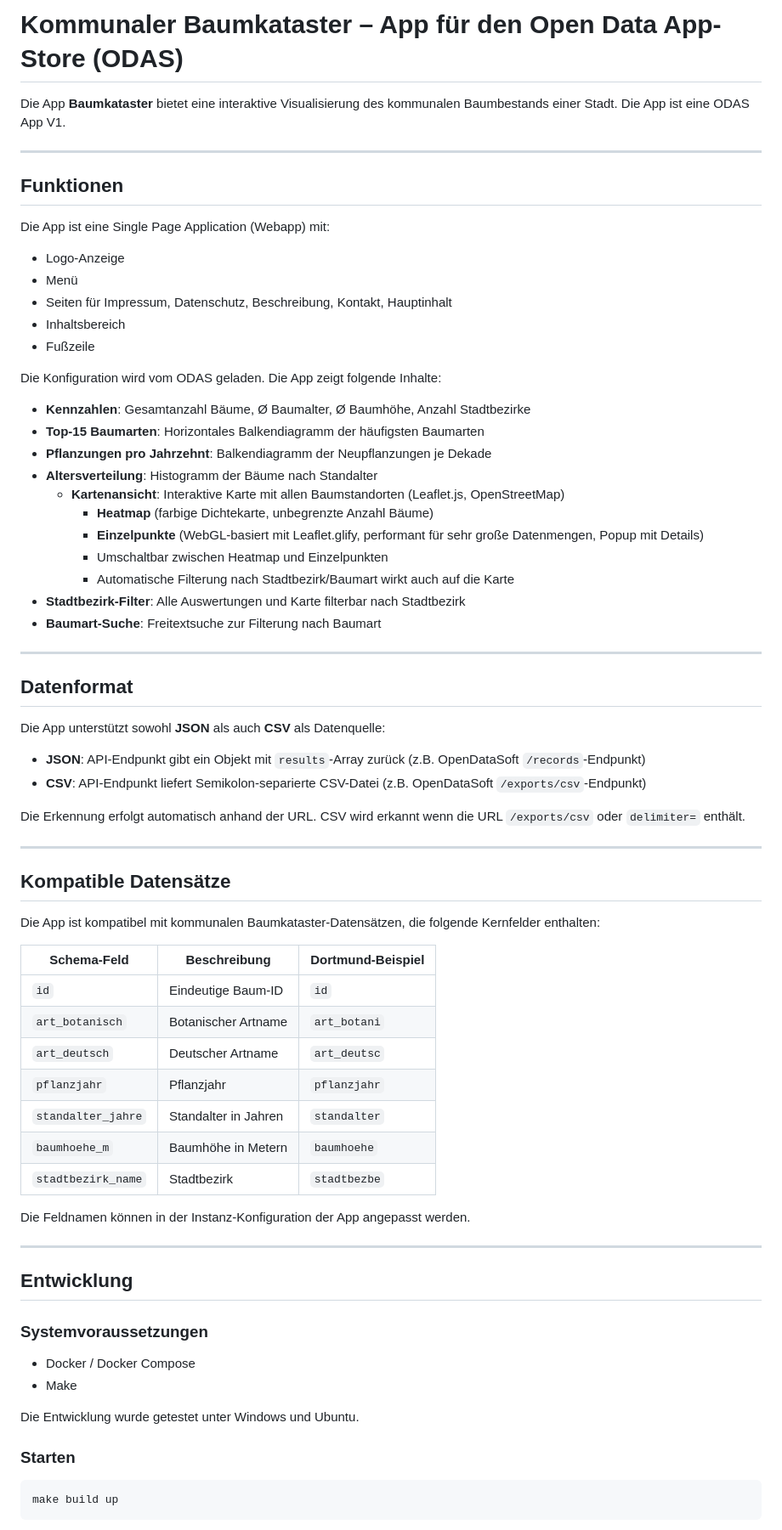
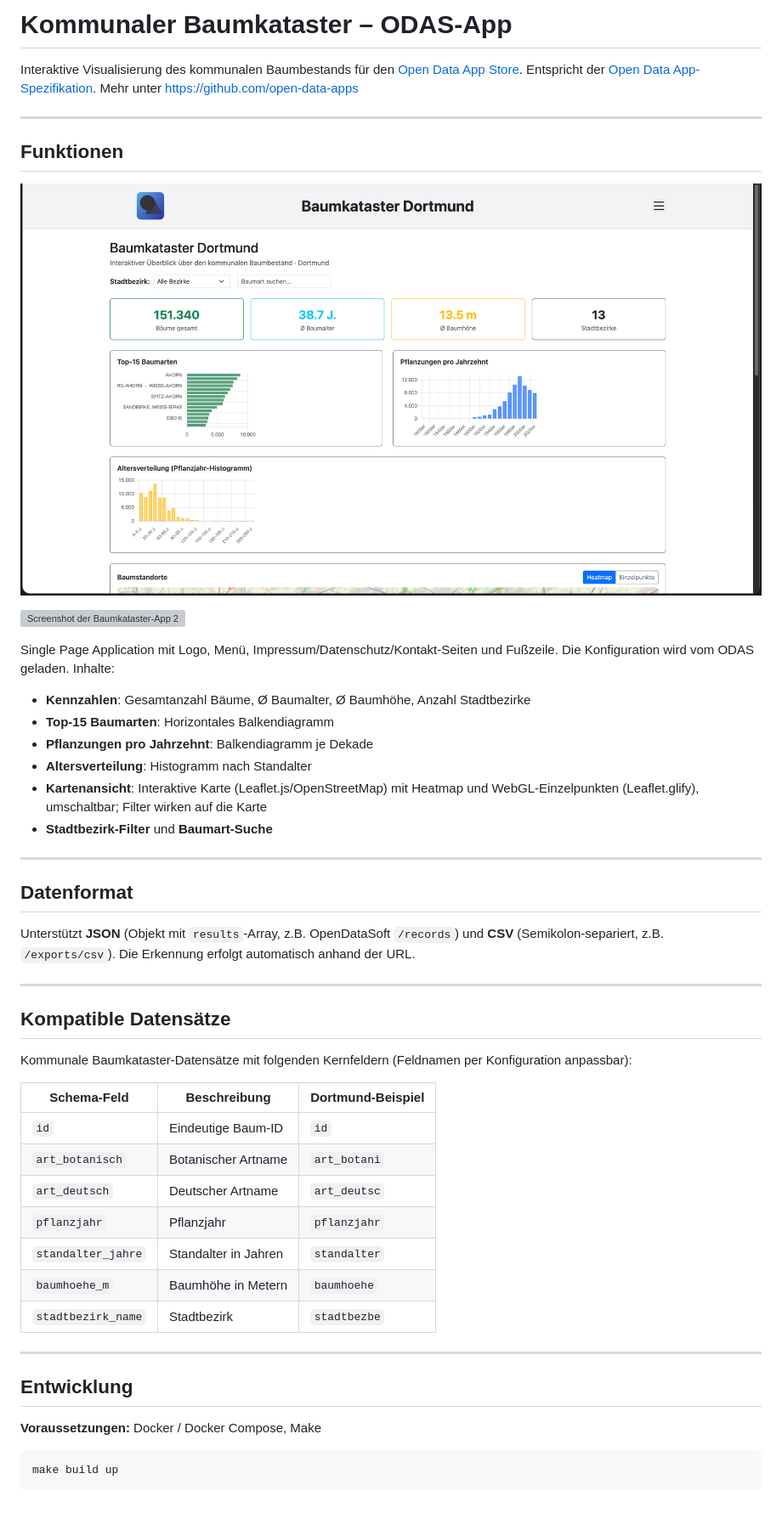
Before and after one commit to D3nn1s-7/odas-app-baumkataster, a Markdown page: README.md, the part around one of its changes. Shown at 85% size. GitHub-like rendering; grey boxes are pictures that could not be loaded.

Commit message:
Readme Screenshots hinzugefügt und Readme kompakter

````diff
--- a/README.md
+++ b/README.md
@@ -1,50 +1,35 @@
-# Kommunaler Baumkataster – App für den Open Data App-Store (ODAS)
+# Kommunaler Baumkataster – ODAS-App
 
-Die App **Baumkataster** bietet eine interaktive Visualisierung des kommunalen Baumbestands einer Stadt.
-Die App ist eine ODAS App V1.
+Interaktive Visualisierung des kommunalen Baumbestands für den [Open Data App Store](https://open-data-app-store.de/). Entspricht der [Open Data App-Spezifikation](https://open-data-apps.github.io/open-data-app-docs/open-data-app-spezifikation/). Mehr unter https://github.com/open-data-apps
 
 ---
 
 ## Funktionen
 
-Die App ist eine Single Page Application (Webapp) mit:
+![Screenshot der Baumkataster-App](assets/Desktop_Screenshot.png)
 
-- Logo-Anzeige
-- Menü
-- Seiten für Impressum, Datenschutz, Beschreibung, Kontakt, Hauptinhalt
-- Inhaltsbereich
-- Fußzeile
+![Screenshot der Baumkataster-App 2](assets/Desktop_Screenshot_2.png)
 
-Die Konfiguration wird vom ODAS geladen. Die App zeigt folgende Inhalte:
+Single Page Application mit Logo, Menü, Impressum/Datenschutz/Kontakt-Seiten und Fußzeile. Die Konfiguration wird vom ODAS geladen. Inhalte:
 
 - **Kennzahlen**: Gesamtanzahl Bäume, Ø Baumalter, Ø Baumhöhe, Anzahl Stadtbezirke
-- **Top-15 Baumarten**: Horizontales Balkendiagramm der häufigsten Baumarten
-- **Pflanzungen pro Jahrzehnt**: Balkendiagramm der Neupflanzungen je Dekade
-- **Altersverteilung**: Histogramm der Bäume nach Standalter
-  - **Kartenansicht**: Interaktive Karte mit allen Baumstandorten (Leaflet.js, OpenStreetMap)
-    - **Heatmap** (farbige Dichtekarte, unbegrenzte Anzahl Bäume)
-    - **Einzelpunkte** (WebGL-basiert mit Leaflet.glify, performant für sehr große Datenmengen, Popup mit Details)
-    - Umschaltbar zwischen Heatmap und Einzelpunkten
-    - Automatische Filterung nach Stadtbezirk/Baumart wirkt auch auf die Karte
-- **Stadtbezirk-Filter**: Alle Auswertungen und Karte filterbar nach Stadtbezirk
-- **Baumart-Suche**: Freitextsuche zur Filterung nach Baumart
+- **Top-15 Baumarten**: Horizontales Balkendiagramm
+- **Pflanzungen pro Jahrzehnt**: Balkendiagramm je Dekade
+- **Altersverteilung**: Histogramm nach Standalter
+- **Kartenansicht**: Interaktive Karte (Leaflet.js/OpenStreetMap) mit Heatmap und WebGL-Einzelpunkten (Leaflet.glify), umschaltbar; Filter wirken auf die Karte
+- **Stadtbezirk-Filter** und **Baumart-Suche**
 
 ---
 
 ## Datenformat
 
-Die App unterstützt sowohl **JSON** als auch **CSV** als Datenquelle:
-
-- **JSON**: API-Endpunkt gibt ein Objekt mit `results`-Array zurück (z.B. OpenDataSoft `/records`-Endpunkt)
-- **CSV**: API-Endpunkt liefert Semikolon-separierte CSV-Datei (z.B. OpenDataSoft `/exports/csv`-Endpunkt)
-
-Die Erkennung erfolgt automatisch anhand der URL. CSV wird erkannt wenn die URL `/exports/csv` oder `delimiter=` enthält.
+Unterstützt **JSON** (Objekt mit `results`-Array, z.B. OpenDataSoft `/records`) und **CSV** (Semikolon-separiert, z.B. `/exports/csv`). Die Erkennung erfolgt automatisch anhand der URL.
 
 ---
 
 ## Kompatible Datensätze
 
-Die App ist kompatibel mit kommunalen Baumkataster-Datensätzen, die folgende Kernfelder enthalten:
+Kommunale Baumkataster-Datensätze mit folgenden Kernfeldern (Feldnamen per Konfiguration anpassbar):
 
 | Schema-Feld        | Beschreibung         | Dortmund-Beispiel |
 | ------------------ | -------------------- | ----------------- |
@@ -56,20 +41,11 @@ Die App ist kompatibel mit kommunalen Baumkataster-Datensätzen, die folgende Ke
 | `baumhoehe_m`      | Baumhöhe in Metern   | `baumhoehe`       |
 | `stadtbezirk_name` | Stadtbezirk          | `stadtbezbe`      |
 
-Die Feldnamen können in der Instanz-Konfiguration der App angepasst werden.
-
 ---
 
 ## Entwicklung
 
-### Systemvoraussetzungen
-
-- Docker / Docker Compose
-- Make
-
-Die Entwicklung wurde getestet unter Windows und Ubuntu.
-
-### Starten
+**Voraussetzungen:** Docker / Docker Compose, Make
 
 ```bash
 make build up
````
Also changed, not shown: other parts of README.md (+1 -17 lines).
